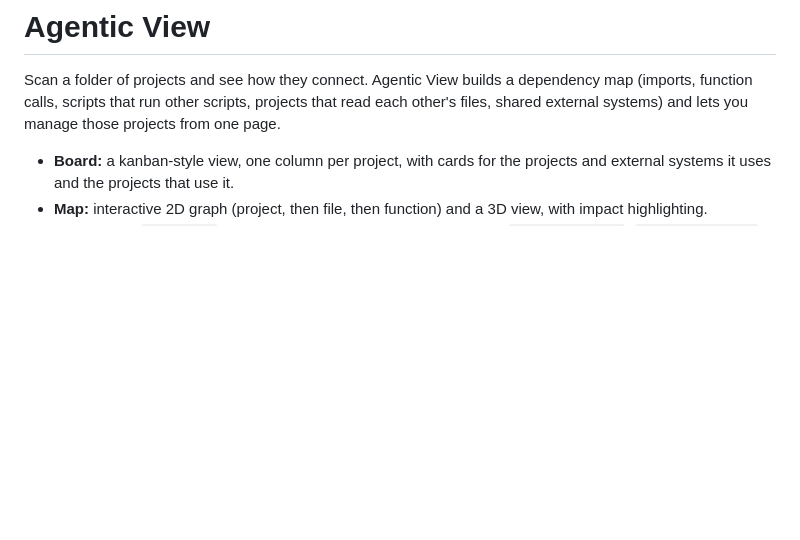
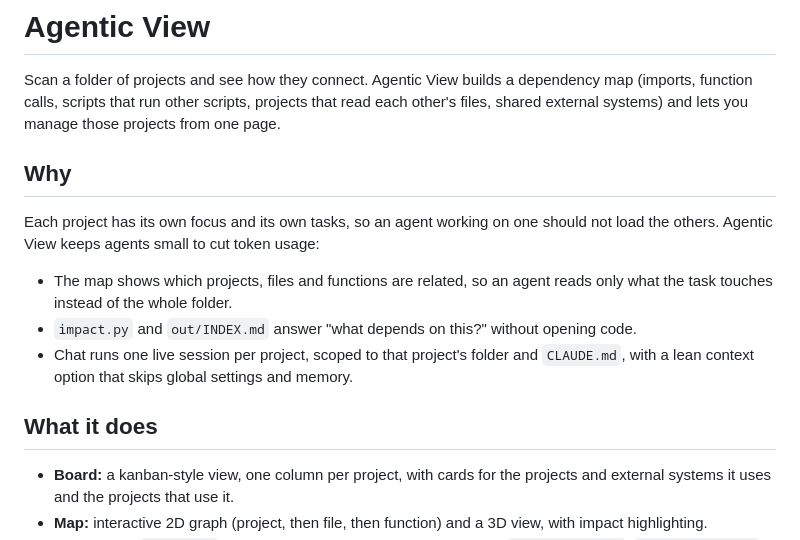
Before and after one commit to dnizdz/Agentic_View, a Markdown page: README.md, the part around the change. GitHub-like rendering; blank space fills up the shorter version.

Commit message:
docs: README explains the token-saving purpose (per-project focus and tasks)

```diff
--- a/README.md
+++ b/README.md
@@ -2,6 +2,14 @@
 
 Scan a folder of projects and see how they connect. Agentic View builds a dependency map (imports, function calls, scripts that run other scripts, projects that read each other's files, shared external systems) and lets you manage those projects from one page.
 
+## Why
+Each project has its own focus and its own tasks, so an agent working on one should not load the others. Agentic View keeps agents small to cut token usage:
+
+- The map shows which projects, files and functions are related, so an agent reads only what the task touches instead of the whole folder.
+- `impact.py` and `out/INDEX.md` answer "what depends on this?" without opening code.
+- Chat runs one live session per project, scoped to that project's folder and `CLAUDE.md`, with a lean context option that skips global settings and memory.
+
+## What it does
 - **Board:** a kanban-style view, one column per project, with cards for the projects and external systems it uses and the projects that use it.
 - **Map:** interactive 2D graph (project, then file, then function) and a 3D view, with impact highlighting.
 - **For agents:** `impact.py` answers "what depends on this file?", plus `out/graph.json`, `out/impact.json` and `out/INDEX.md`.
```
